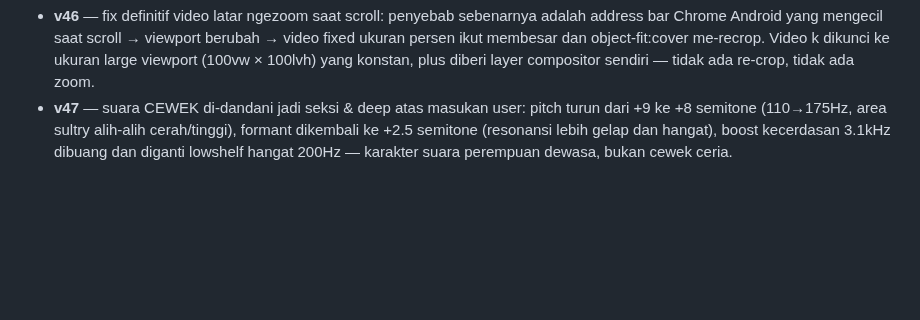
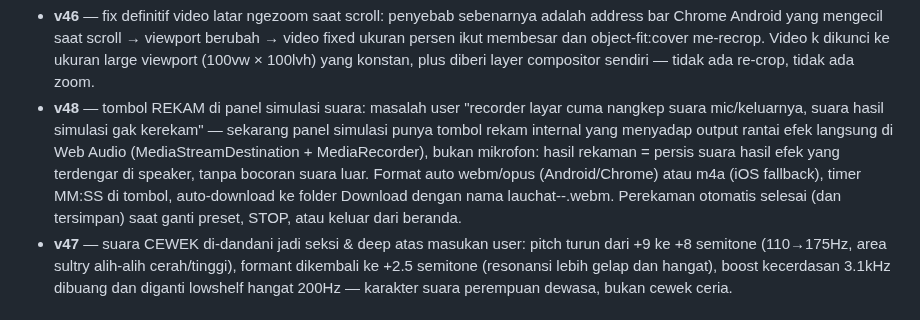
Before and after one commit to akmalseptain/lauchat, a Markdown page: README.md, the part around the change. Drawn GitHub-style; blank space fills up the shorter version.

Commit message:
docs: changelog v48 (tombol rekam simulasi)

```diff
--- a/README.md
+++ b/README.md
@@ -140,6 +140,7 @@ docs/img/    — mockup UI untuk dokumentasi
 - **v44** — suara CEWEK/COWOK diganti ke Signalsmith Stretch (library pitch/formant shifter open source MIT kelas industri, WASM ter-vendored utuh di file): pitch ±7 semitone dengan geser formant ±2.5 semitone terkompensasi + tonality preservation, block 40ms (latency 40ms), jauh lebih halus dari PSOLA lama; preset lama tetap jadi fallback otomatis kalau WASM gagal dimuat.
 - **v45** — fix video latar ikut membesar saat scroll di Chrome Android (backdrop-filter di header scrolled memicu bug magnifikasi elemen fixed — diganti latar solid 94%); suara CEWEK/COWOK dinaikkan ke ±9 semitone dengan formant ±4 semitone + block 60ms + splitComputation (kualitas & pitch tracking jauh lebih stabil di shift besar, clarity output bahkan naik); toast simulasi/ejak kini menampilkan engine aktif (Stretch/PSOLA) untuk memudahkan diagnosis.
 - **v46** — fix definitif video latar ngezoom saat scroll: penyebab sebenarnya adalah address bar Chrome Android yang mengecil saat scroll → viewport berubah → video fixed ukuran persen ikut membesar dan object-fit:cover me-recrop. Video k dikunci ke ukuran large viewport (100vw × 100lvh) yang konstan, plus diberi layer compositor sendiri — tidak ada re-crop, tidak ada zoom.
+- **v48** — tombol REKAM di panel simulasi suara: masalah user "recorder layar cuma nangkep suara mic/keluarnya, suara hasil simulasi gak kerekam" — sekarang panel simulasi punya tombol rekam internal yang menyadap output rantai efek langsung di Web Audio (MediaStreamDestination + MediaRecorder), bukan mikrofon: hasil rekaman = persis suara hasil efek yang terdengar di speaker, tanpa bocoran suara luar. Format auto webm/opus (Android/Chrome) atau m4a (iOS fallback), timer MM:SS di tombol, auto-download ke folder Download dengan nama lauchat-<preset>-<unix>.webm. Perekaman otomatis selesai (dan tersimpan) saat ganti preset, STOP, atau keluar dari beranda.
 - **v47** — suara CEWEK di-dandani jadi seksi & deep atas masukan user: pitch turun dari +9 ke +8 semitone (110→175Hz, area sultry alih-alih cerah/tinggi), formant dikembali ke +2.5 semitone (resonansi lebih gelap dan hangat), boost kecerdasan 3.1kHz dibuang dan diganti lowshelf hangat 200Hz — karakter suara perempuan dewasa, bukan cewek ceria.
 
 ## Catatan
```
